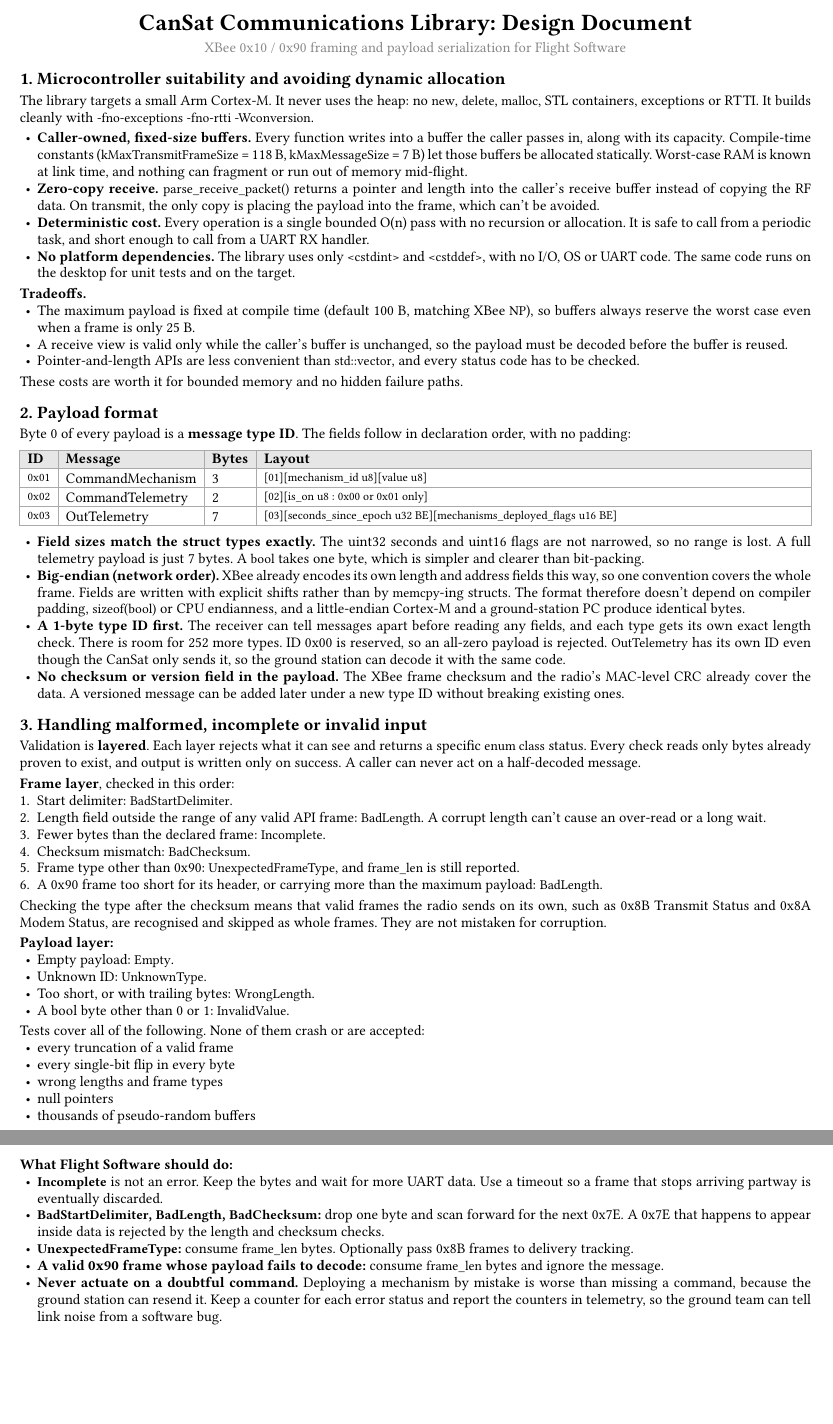
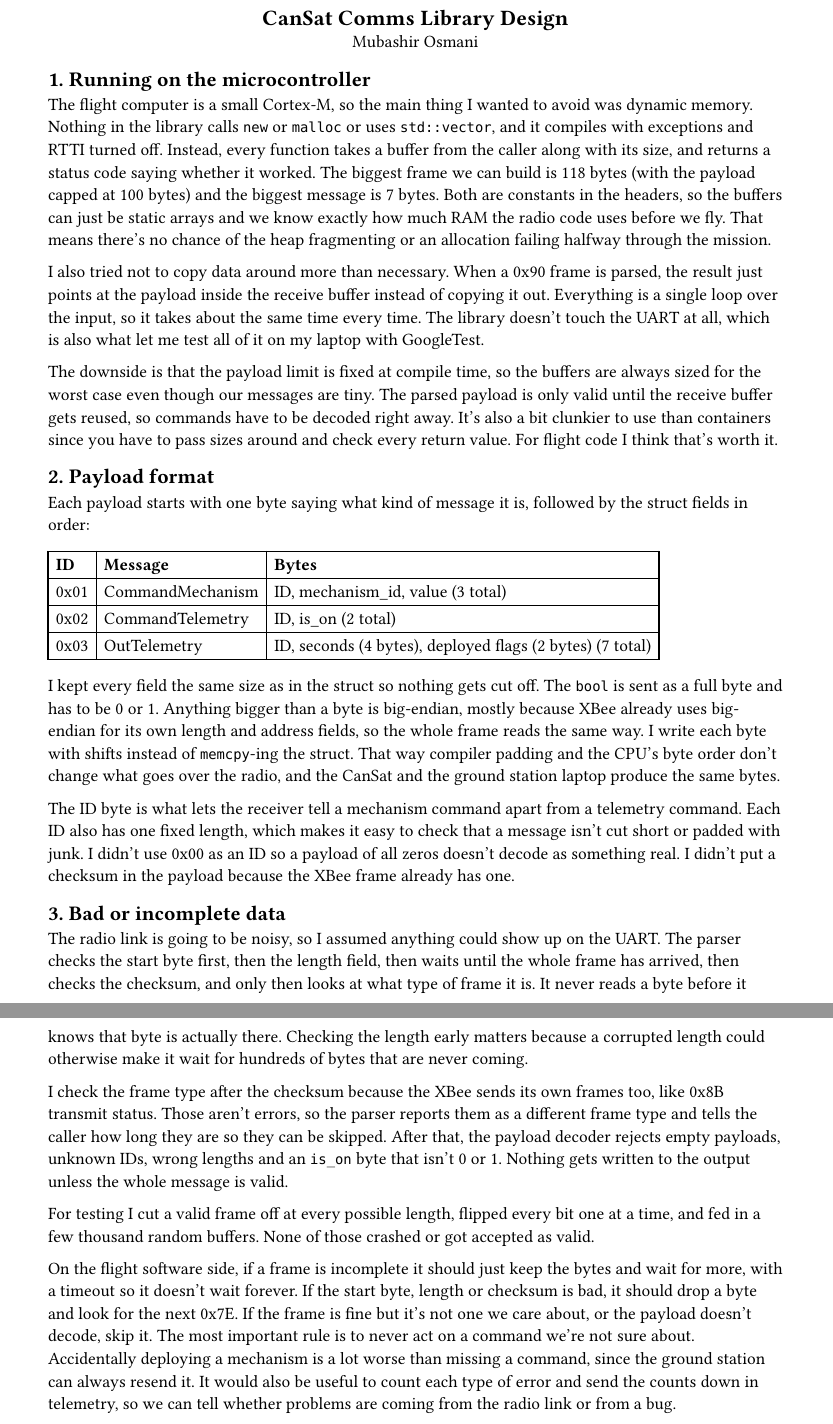
Before and after one commit to mubashir1osmani/flight-software-demo, a Typst document (design_document.typ): two parts of pages 1 and 2 of 2, joined at a grey line, cut at the place of the change, the shorter picture padded with empty space. Compiled offline with Typst 0.15.

Commit message:
add design doc

```diff
--- a/design_document.typ
+++ b/design_document.typ
@@ -1,2 +0,0 @@
-// Build: typst compile docs/design_document.typ
-#set document(title: "CanSat Communications Library: Design Document")
@@ -10,26 +2,26 @@
+#set text(size: 11pt)
+#set par(justify: false)
 
 #align(center)[
-  #text(size: 15pt, weight: "bold")[CanSat Communications Library: Design Document] \
-  #v(0.15em)
-  #text(fill: gray.darken(20%))[XBee 0x10 / 0x90 framing and payload serialization for Flight Software]
+  #text(size: 14pt)[*CanSat Comms Library Design*] \
+  Mubashir Osmani
 ]
 
-= 1. Microcontroller suitability and avoiding dynamic allocation
+== 1. Running on the microcontroller
 
-The library targets a small Arm Cortex-M. It never uses the heap: no `new`, `delete`, `malloc`, STL containers, exceptions or RTTI. It builds cleanly with `-fno-exceptions -fno-rtti -Wconversion`.
+The flight computer is a small Cortex-M, so the main thing I wanted to avoid was dynamic memory. Nothing in the library calls `new` or `malloc` or uses `std::vector`, and it compiles with exceptions and RTTI turned off. Instead, every function takes a buffer from the caller along with its size, and returns a status code saying whether it worked. The biggest frame we can build is 118 bytes (with the payload capped at 100 bytes) and the biggest message is 7 bytes. Both are constants in the headers, so the buffers can just be static arrays and we know exactly how much RAM the radio code uses before we fly. That means there's no chance of the heap fragmenting or an allocation failing halfway through the mission.
 
-- *Caller-owned, fixed-size buffers.* Every function writes into a buffer the caller passes in, along with its capacity. Compile-time constants (`kMaxTransmitFrameSize` = 118 B, `kMaxMessageSize` = 7 B) let those buffers be allocated statically. Worst-case RAM is known at link time, and nothing can fragment or run out of memory mid-flight.
-- *Zero-copy receive.* `parse_receive_packet()` returns a pointer and length into the caller's receive buffer instead of copying the RF data. On transmit, the only copy is placing the payload into the frame, which can't be avoided.
-- *Deterministic cost.* Every operation is a single bounded O(n) pass with no recursion or allocation. It is safe to call from a periodic task, and short enough to call from a UART RX handler.
-- *No platform dependencies.* The library uses only `<cstdint>` and `<cstddef>`, with no I/O, OS or UART code. The same code runs on the desktop for unit tests and on the target.
+I also tried not to copy data around more than necessary. When a 0x90 frame is parsed, the result just points at the payload inside the receive buffer instead of copying it out. Everything is a single loop over the input, so it takes about the same time every time. The library doesn't touch the UART at all, which is also what let me test all of it on my laptop with GoogleTest.
 
-*Tradeoffs.*
-- The maximum payload is fixed at compile time (default 100 B, matching XBee `NP`), so buffers always reserve the worst case even when a frame is only 25 B.
-- A receive view is valid only while the caller's buffer is unchanged, so the payload must be decoded before the buffer is reused.
-- Pointer-and-length APIs are less convenient than `std::vector`, and every status code has to be checked.
+The downside is that the payload limit is fixed at compile time, so the buffers are always sized for the worst case even though our messages are tiny. The parsed payload is only valid until the receive buffer gets reused, so commands have to be decoded right away. It's also a bit clunkier to use than containers since you have to pass sizes around and check every return value. For flight code I think that's worth it.
 
-These costs are worth it for bounded memory and no hidden failure paths.
+== 2. Payload format
 
-= 2. Payload format
+Each payload starts with one byte saying what kind of message it is, followed by the struct fields in order:
 
-Byte 0 of every payload is a *message type ID*. The fields follow in declaration order, with no padding:
+#table(
+  columns: 3,
+  [*ID*], [*Message*], [*Bytes*],
+  [0x01], [CommandMechanism], [ID, mechanism_id, value (3 total)],
+  [0x02], [CommandTelemetry], [ID, is_on (2 total)],
+  [0x03], [OutTelemetry], [ID, seconds (4 bytes), deployed flags (2 bytes) (7 total)],
@@ -45,45 +30,13 @@ table(
-  [`0x01`], [CommandMechanism], [3], [`[01][mechanism_id u8][value u8]`],
-  [`0x02`], [CommandTelemetry], [2], [`[02][is_on u8 : 0x00 or 0x01 only]`],
-  [`0x03`], [OutTelemetry], [7], [`[03][seconds_since_epoch u32 BE][mechanisms_deployed_flags u16 BE]`],
-)
-}
+I kept every field the same size as in the struct so nothing gets cut off. The `bool` is sent as a full byte and has to be 0 or 1. Anything bigger than a byte is big-endian, mostly because XBee already uses big-endian for its own length and address fields, so the whole frame reads the same way. I write each byte with shifts instead of `memcpy`-ing the struct. That way compiler padding and the CPU's byte order don't change what goes over the radio, and the CanSat and the ground station laptop produce the same bytes.
 
-- *Field sizes match the struct types exactly.* The uint32 seconds and uint16 flags are not narrowed, so no range is lost. A full telemetry payload is just 7 bytes. A `bool` takes one byte, which is simpler and clearer than bit-packing.
-- *Big-endian (network order).* XBee already encodes its own length and address fields this way, so one convention covers the whole frame. Fields are written with explicit shifts rather than by `memcpy`-ing structs. The format therefore doesn't depend on compiler padding, `sizeof(bool)` or CPU endianness, and a little-endian Cortex-M and a ground-station PC produce identical bytes.
-- *A 1-byte type ID first.* The receiver can tell messages apart before reading any fields, and each type gets its own exact length check. There is room for 252 more types. ID 0x00 is reserved, so an all-zero payload is rejected. `OutTelemetry` has its own ID even though the CanSat only sends it, so the ground station can decode it with the same code.
-- *No checksum or version field in the payload.* The XBee frame checksum and the radio's MAC-level CRC already cover the data. A versioned message can be added later under a new type ID without breaking existing ones.
+The ID byte is what lets the receiver tell a mechanism command apart from a telemetry command. Each ID also has one fixed length, which makes it easy to check that a message isn't cut short or padded with junk. I didn't use 0x00 as an ID so a payload of all zeros doesn't decode as something real. I didn't put a checksum in the payload because the XBee frame already has one.
 
-= 3. Handling malformed, incomplete or invalid input
+== 3. Bad or incomplete data
 
-Validation is *layered*. Each layer rejects what it can see and returns a specific `enum class` status. Every check reads only bytes already proven to exist, and output is written only on success. A caller can never act on a half-decoded message.
+The radio link is going to be noisy, so I assumed anything could show up on the UART. The parser checks the start byte first, then the length field, then waits until the whole frame has arrived, then checks the checksum, and only then looks at what type of frame it is. It never reads a byte before it knows that byte is actually there. Checking the length early matters because a corrupted length could otherwise make it wait for hundreds of bytes that are never coming.
 
-*Frame layer*, checked in this order:
-+ Start delimiter: `BadStartDelimiter`.
-+ Length field outside the range of any valid API frame: `BadLength`. A corrupt length can't cause an over-read or a long wait.
-+ Fewer bytes than the declared frame: `Incomplete`.
-+ Checksum mismatch: `BadChecksum`.
-+ Frame type other than 0x90: `UnexpectedFrameType`, and `frame_len` is still reported.
-+ A 0x90 frame too short for its header, or carrying more than the maximum payload: `BadLength`.
+I check the frame type after the checksum because the XBee sends its own frames too, like 0x8B transmit status. Those aren't errors, so the parser reports them as a different frame type and tells the caller how long they are so they can be skipped. After that, the payload decoder rejects empty payloads, unknown IDs, wrong lengths and an `is_on` byte that isn't 0 or 1. Nothing gets written to the output unless the whole message is valid.
 
-Checking the type after the checksum means that valid frames the radio sends on its own, such as 0x8B Transmit Status and 0x8A Modem Status, are recognised and skipped as whole frames. They are not mistaken for corruption.
+For testing I cut a valid frame off at every possible length, flipped every bit one at a time, and fed in a few thousand random buffers. None of those crashed or got accepted as valid.
 
-*Payload layer:*
-- Empty payload: `Empty`.
-- Unknown ID: `UnknownType`.
-- Too short, or with trailing bytes: `WrongLength`.
-- A bool byte other than 0 or 1: `InvalidValue`.
-
-Tests cover all of the following. None of them crash or are accepted:
-- every truncation of a valid frame
-- every single-bit flip in every byte
-- wrong lengths and frame types
-- null pointers
-- thousands of pseudo-random buffers
-
-*What Flight Software should do:*
-- *`Incomplete`* is not an error. Keep the bytes and wait for more UART data. Use a timeout so a frame that stops arriving partway is eventually discarded.
-- *`BadStartDelimiter`, `BadLength`, `BadChecksum`:* drop one byte and scan forward for the next 0x7E. A 0x7E that happens to appear inside data is rejected by the length and checksum checks.
-- *`UnexpectedFrameType`:* consume `frame_len` bytes. Optionally pass 0x8B frames to delivery tracking.
-- *A valid 0x90 frame whose payload fails to decode:* consume `frame_len` bytes and ignore the message.
-- *Never actuate on a doubtful command.* Deploying a mechanism by mistake is worse than missing a command, because the ground station can resend it. Keep a counter for each error status and report the counters in telemetry, so the ground team can tell link noise from a software bug.
-- Malformed input must never reset or stall the flight loop. Telemetry keeps going no matter what arrives on the receive path.
+On the flight software side, if a frame is incomplete it should just keep the bytes and wait for more, with a timeout so it doesn't wait forever. If the start byte, length or checksum is bad, it should drop a byte and look for the next 0x7E. If the frame is fine but it's not one we care about, or the payload doesn't decode, skip it. The most important rule is to never act on a command we're not sure about. Accidentally deploying a mechanism is a lot worse than missing a command, since the ground station can always resend it. It would also be useful to count each type of error and send the counts down in telemetry, so we can tell whether problems are coming from the radio link or from a bug.
```
Also changed, not shown: design_document.typ (17 more changed lines).
